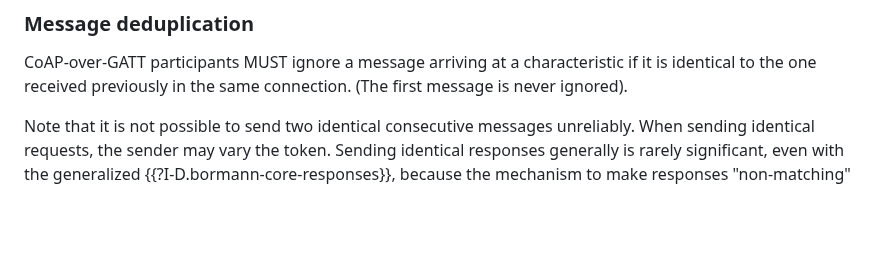
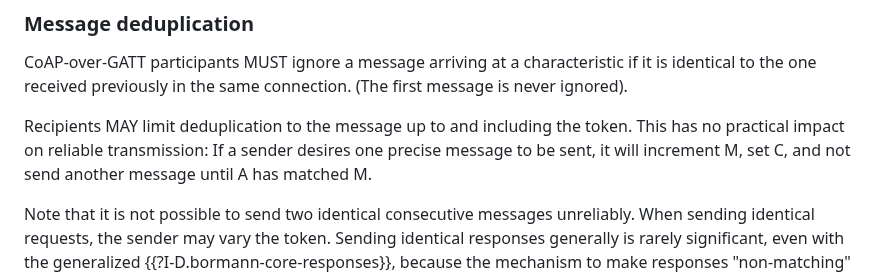
Before and after one commit to core-wg/coap-over-gatt, a Markdown page: draft-amsuess-core-coap-over-gatt.md, the part around the change. Rendered like a GitHub page; blank space fills up the shorter version.

Commit message:
Fix deduplication mechanism to be implementable on constrained devices

```diff
--- a/draft-amsuess-core-coap-over-gatt.md
+++ b/draft-amsuess-core-coap-over-gatt.md
@@ -311,6 +311,11 @@ it is permissible and useful to send unrelated unreliable messages that already
 CoAP-over-GATT participants MUST ignore a message arriving at a characteristic
 if it is identical to the one received previously in the same connection.
 (The first message is never ignored).
+
+Recipients MAY limit deduplication to the message up to and including the token.
+This has no practical impact on reliable transmission:
+If a sender desires one precise message to be sent, it will increment M, set C,
+and not send another message until A has matched M.
 
 Note that it is not possible to send two identical consecutive messages unreliably.
 When sending identical requests, the sender may vary the token.
```
